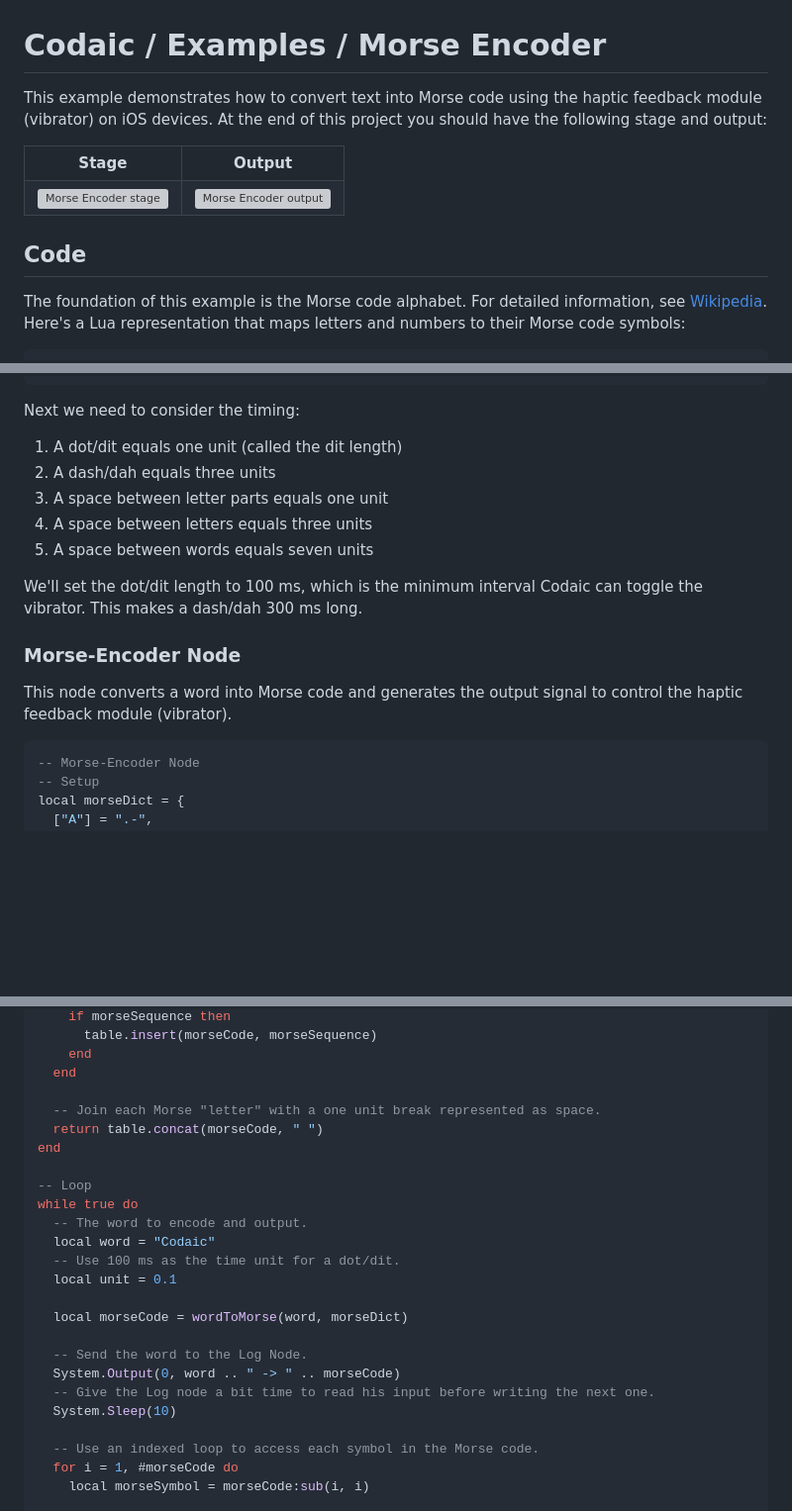
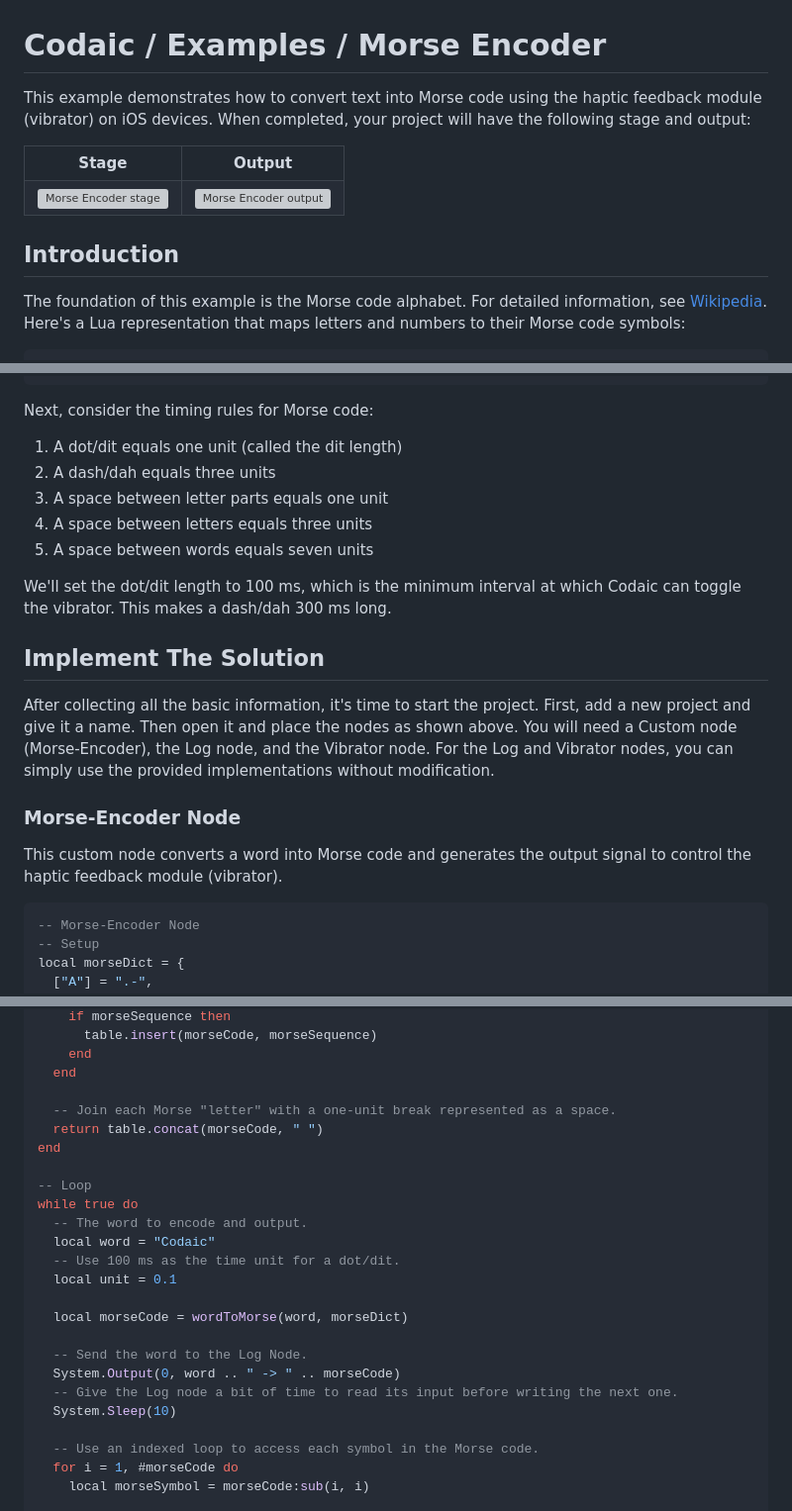
Before and after one commit to hrkltz/Codaic, a Markdown page: Examples/MorseEncoder.md, 3 parts joined by grey strips. Shown at 99% size. GitHub-like rendering; blank space fills up the shorter version; grey boxes are pictures that could not be loaded.

Commit message:
[1.4] update "Morse Encoder" example

````diff
--- a/Examples/MorseEncoder.md
+++ b/Examples/MorseEncoder.md
@@ -1,6 +1,6 @@
 # Codaic / Examples / Morse Encoder
 
-This example demonstrates how to convert text into Morse code using the haptic feedback module (vibrator) on iOS devices. At the end of this project you should have the following stage and output:
+This example demonstrates how to convert text into Morse code using the haptic feedback module (vibrator) on iOS devices. When completed, your project will have the following stage and output:
 
 <table>
   <tr>
@@ -14,7 +14,7 @@ This example demonstrates how to convert text into Morse code using the haptic f
 </table>
 
 
-## Code
+## Introduction
 
 The foundation of this example is the Morse code alphabet. For detailed information, see [Wikipedia](https://en.wikipedia.org/wiki/Morse_code). Here's a Lua representation that maps letters and numbers to their Morse code symbols:
 
@@ -59,7 +59,7 @@ local morseDict = {
 }
 ```
 
-Next we need to consider the timing:
+Next, consider the timing rules for Morse code:
 
 1. A dot/dit equals one unit (called the dit length)
 2. A dash/dah equals three units
@@ -67,11 +67,15 @@ Next we need to consider the timing:
 4. A space between letters equals three units
 5. A space between words equals seven units
 
-We'll set the dot/dit length to 100 ms, which is the minimum interval Codaic can toggle the vibrator. This makes a dash/dah 300 ms long.
+We'll set the dot/dit length to 100 ms, which is the minimum interval at which Codaic can toggle the vibrator. This makes a dash/dah 300 ms long.
+
+## Implement The Solution
+
+After collecting all the basic information, it's time to start the project. First, add a new project and give it a name. Then open it and place the nodes as shown above. You will need a Custom node (Morse-Encoder), the Log node, and the Vibrator node. For the Log and Vibrator nodes, you can simply use the provided implementations without modification.
 
 ### Morse-Encoder Node
 
-This node converts a word into Morse code and generates the output signal to control the haptic feedback module (vibrator).
+This custom node converts a word into Morse code and generates the output signal to control the haptic feedback module (vibrator).
 
 ```Lua
 -- Morse-Encoder Node
@@ -135,7 +139,7 @@ local function wordToMorse(word, dict)
     end
   end
 
-  -- Join each Morse "letter" with a one unit break represented as space.
+  -- Join each Morse "letter" with a one-unit break represented as a space.
   return table.concat(morseCode, " ")
 end
 
@@ -150,7 +154,7 @@ while true do
 
   -- Send the word to the Log Node.
   System.Output(0, word .. " -> " .. morseCode)
-  -- Give the Log node a bit time to read his input before writing the next one.
+  -- Give the Log node a bit of time to read its input before writing the next one.
   System.Sleep(10)
 
   -- Use an indexed loop to access each symbol in the Morse code.
````
Also changed, not shown: other parts of Examples/MorseEncoder.md (+8 -0 lines).
